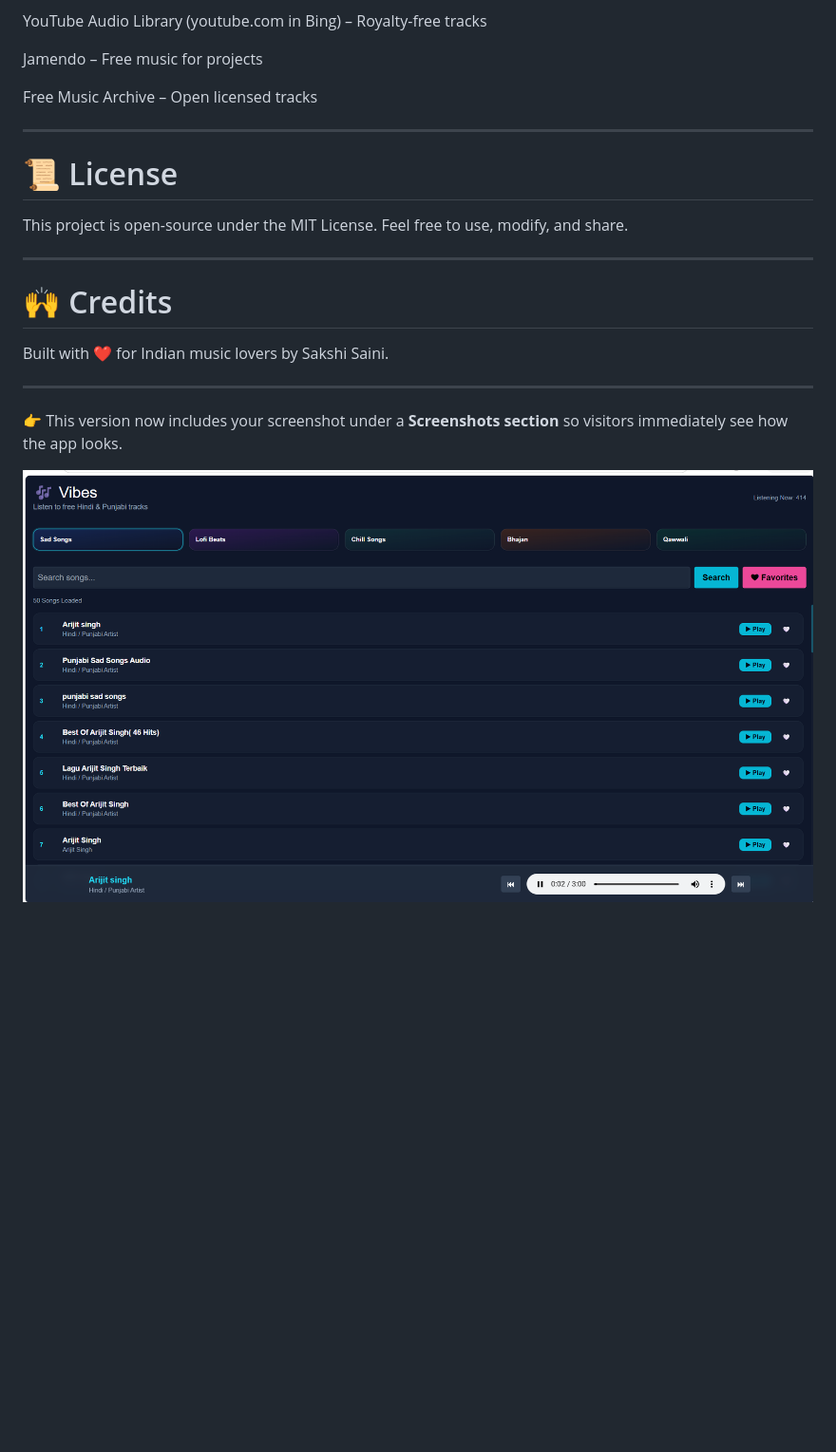
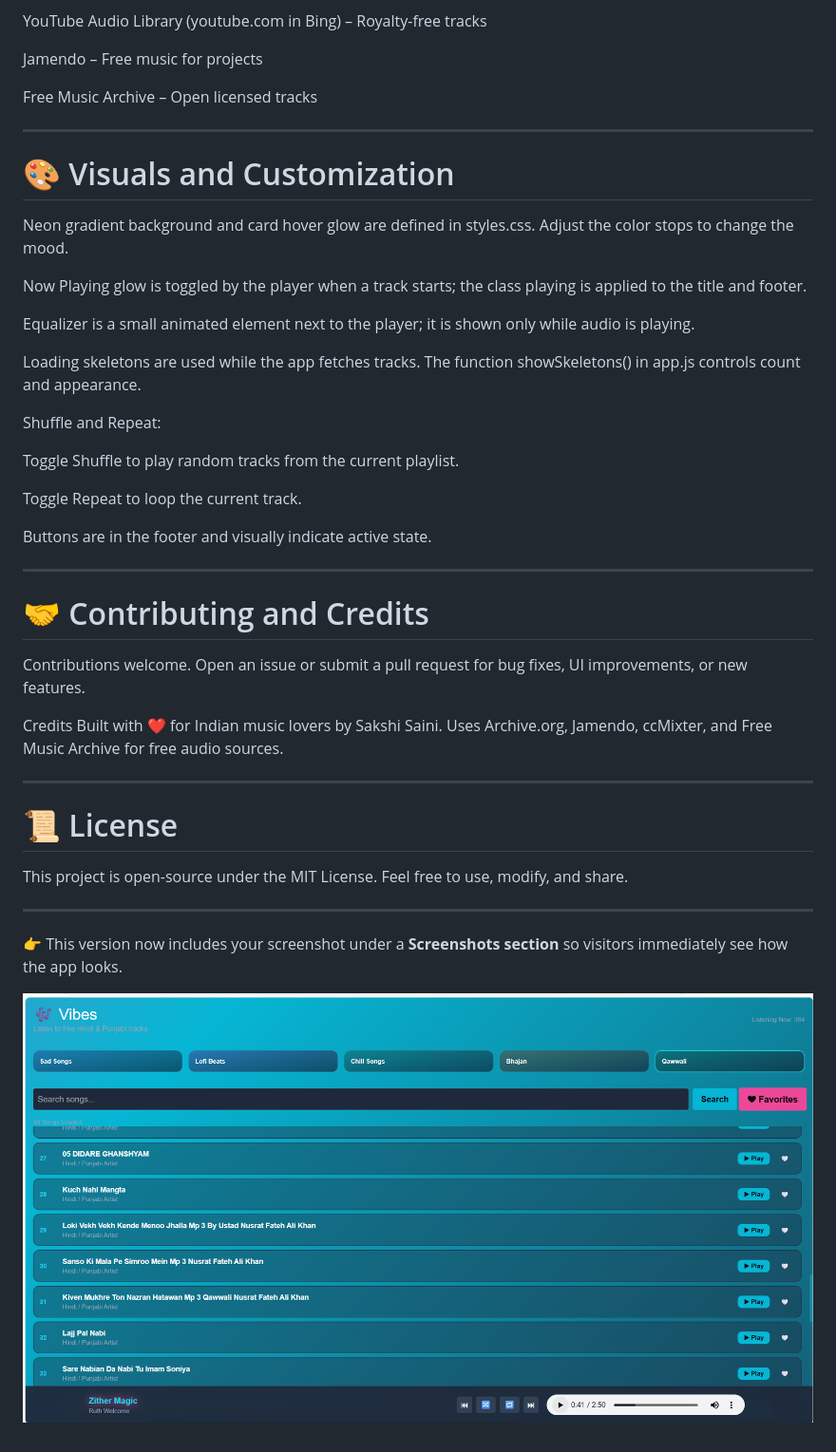
Before and after one commit to sakshisaini175/MusicApp, a Markdown page: Vibes/README.md, the part around one of its changes. Shown at 95% size. Drawn GitHub-style; pictures changed too: Vibes/image.png; blank space fills up the shorter version.

```diff
--- a/Vibes/README.md
+++ b/Vibes/README.md
@@ -59,18 +57,38 @@ Free Music Archive – Open licensed tracks
 
 ---
 
+# 🎨 Visuals and Customization
+Neon gradient background and card hover glow are defined in styles.css. Adjust the color stops to change the mood.
+
+Now Playing glow is toggled by the player when a track starts; the class playing is applied to the title and footer.
+
+Equalizer is a small animated element next to the player; it is shown only while audio is playing.
+
+Loading skeletons are used while the app fetches tracks. The function showSkeletons() in app.js controls count and appearance.
+
+Shuffle and Repeat:
+
+Toggle Shuffle to play random tracks from the current playlist.
+
+Toggle Repeat to loop the current track.
+
+Buttons are in the footer and visually indicate active state.
+
+---
+
+# 🤝 Contributing and Credits
+Contributions welcome. Open an issue or submit a pull request for bug fixes, UI improvements, or new features.
+
+Credits Built with ❤️ for Indian music lovers by Sakshi Saini. Uses Archive.org, Jamendo, ccMixter, and Free Music Archive for free audio sources.
+
+---
+
 # 📜 License
 This project is open-source under the MIT License.
 Feel free to use, modify, and share.
 
 ---
 
-# 🙌 Credits
-Built with ❤️ for Indian music lovers by Sakshi Saini.
-
-
----
-
 👉 This version now includes your screenshot under a **Screenshots section** so visitors immediately see how the app looks.
 
 ![alt text](image.png)
```
Also changed, not shown: other parts of Vibes/README.md (+10 -12 lines).
